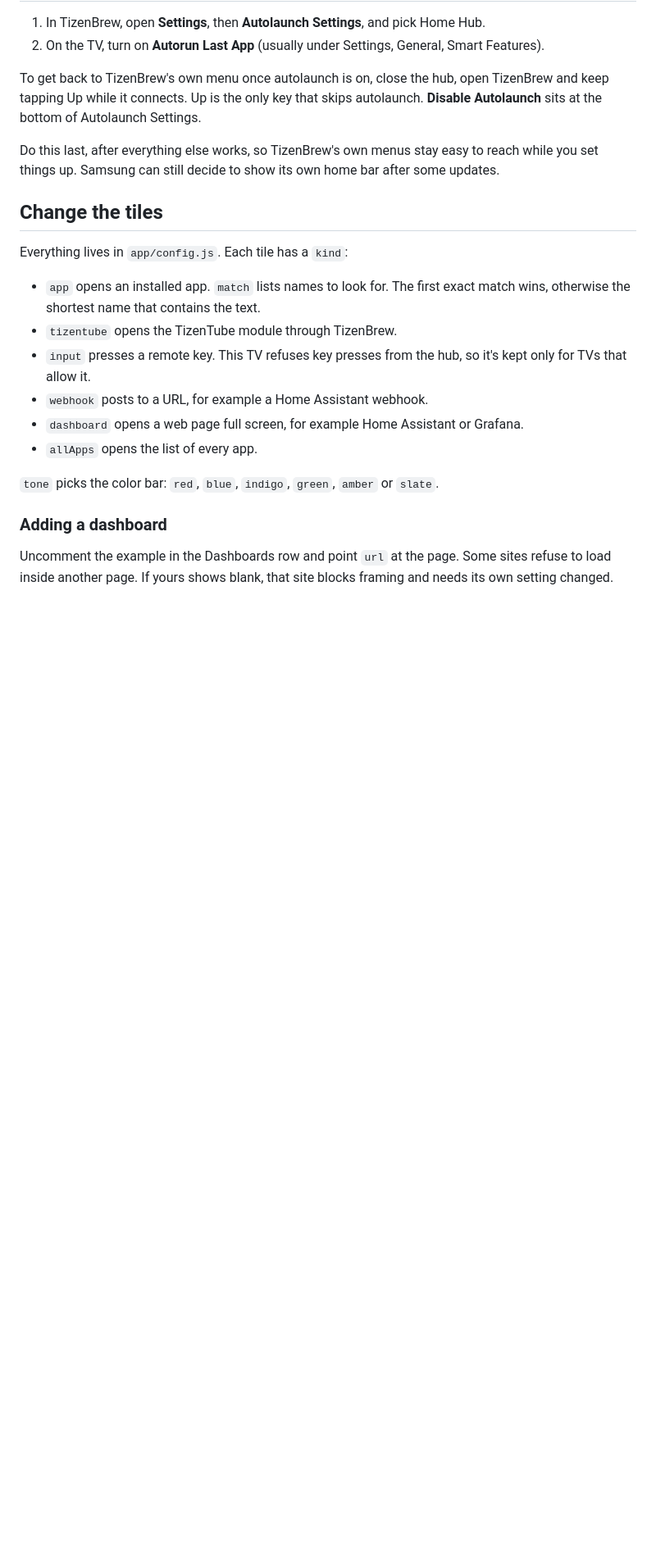
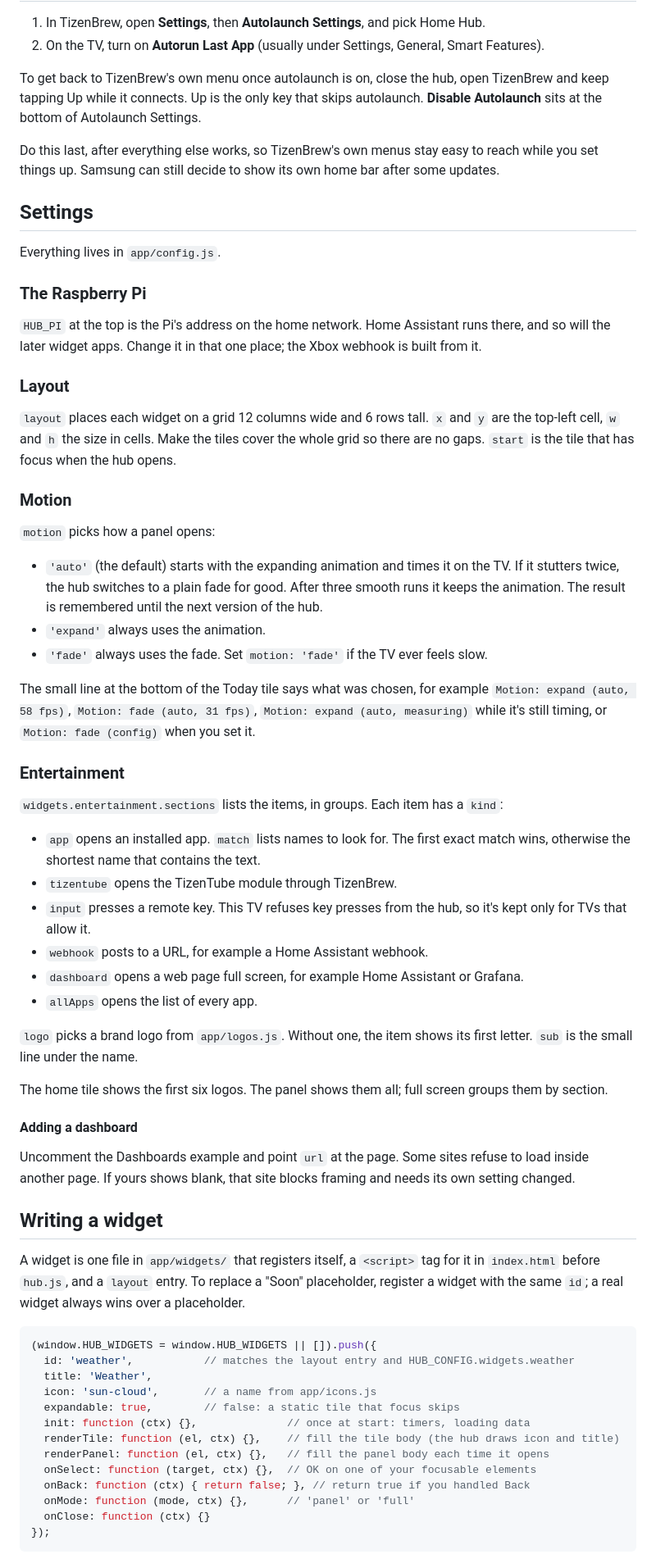
Before and after one commit to irosen419/tizen-takeover, a Markdown page: README.md, the part around one of its changes. Shown at 82% size. Rendered like a GitHub page; blank space fills up the shorter version.

````diff
--- a/README.md
+++ b/README.md
@@ -46,9 +48,31 @@ To get back to TizenBrew's own menu once autolaunch is on, close the hub, open T
 
 Do this last, after everything else works, so TizenBrew's own menus stay easy to reach while you set things up. Samsung can still decide to show its own home bar after some updates.
 
-## Change the tiles
+## Settings
 
-Everything lives in `app/config.js`. Each tile has a `kind`:
+Everything lives in `app/config.js`.
+
+### The Raspberry Pi
+
+`HUB_PI` at the top is the Pi's address on the home network. Home Assistant runs there, and so will the later widget apps. Change it in that one place; the Xbox webhook is built from it.
+
+### Layout
+
+`layout` places each widget on a grid 12 columns wide and 6 rows tall. `x` and `y` are the top-left cell, `w` and `h` the size in cells. Make the tiles cover the whole grid so there are no gaps. `start` is the tile that has focus when the hub opens.
+
+### Motion
+
+`motion` picks how a panel opens:
+
+- `'auto'` (the default) starts with the expanding animation and times it on the TV. If it stutters twice, the hub switches to a plain fade for good. After three smooth runs it keeps the animation. The result is remembered until the next version of the hub.
+- `'expand'` always uses the animation.
+- `'fade'` always uses the fade. Set `motion: 'fade'` if the TV ever feels slow.
+
+The small line at the bottom of the Today tile says what was chosen, for example `Motion: expand (auto, 58 fps)`, `Motion: fade (auto, 31 fps)`, `Motion: expand (auto, measuring)` while it's still timing, or `Motion: fade (config)` when you set it.
+
+### Entertainment
+
+`widgets.entertainment.sections` lists the items, in groups. Each item has a `kind`:
 
 - `app` opens an installed app. `match` lists names to look for. The first exact match wins, otherwise the shortest name that contains the text.
 - `tizentube` opens the TizenTube module through TizenBrew.
@@ -57,8 +81,31 @@ Everything lives in `app/config.js`. Each tile has a `kind`:
 - `dashboard` opens a web page full screen, for example Home Assistant or Grafana.
 - `allApps` opens the list of every app.
 
-`tone` picks the color bar: `red`, `blue`, `indigo`, `green`, `amber` or `slate`.
+`logo` picks a brand logo from `app/logos.js`. Without one, the item shows its first letter. `sub` is the small line under the name.
 
-### Adding a dashboard
+The home tile shows the first six logos. The panel shows them all; full screen groups them by section.
 
-Uncomment the example in the Dashboards row and point `url` at the page. Some sites refuse to load inside another page. If yours shows blank, that site blocks framing and needs its own setting changed.
+#### Adding a dashboard
+
+Uncomment the Dashboards example and point `url` at the page. Some sites refuse to load inside another page. If yours shows blank, that site blocks framing and needs its own setting changed.
+
+## Writing a widget
+
+A widget is one file in `app/widgets/` that registers itself, a `<script>` tag for it in `index.html` before `hub.js`, and a `layout` entry. To replace a "Soon" placeholder, register a widget with the same `id`; a real widget always wins over a placeholder.
+
+```js
+(window.HUB_WIDGETS = window.HUB_WIDGETS || []).push({
+  id: 'weather',           // matches the layout entry and HUB_CONFIG.widgets.weather
+  title: 'Weather',
+  icon: 'sun-cloud',       // a name from app/icons.js
+  expandable: true,        // false: a static tile that focus skips
+  init: function (ctx) {},              // once at start: timers, loading data
+  renderTile: function (el, ctx) {},    // fill the tile body (the hub draws icon and title)
+  renderPanel: function (el, ctx) {},   // fill the panel body each time it opens
+  onSelect: function (target, ctx) {},  // OK on one of your focusable elements
+  onBack: function (ctx) { return false; }, // return true if you handled Back
+  onMode: function (mode, ctx) {},      // 'panel' or 'full'
+  onClose: function (ctx) {}
+});
+```
+
````
Also changed, not shown: other parts of README.md (+46 -19 lines), docs/screenshots/1-home.png (added), docs/screenshots/2-entertainment-panel.png (added), docs/screenshots/3-entertainment-full-screen.png (added), docs/screenshots/4-all-apps.png (added), docs/screenshots/5-soon-placeholder.png (added), 11 other files.
